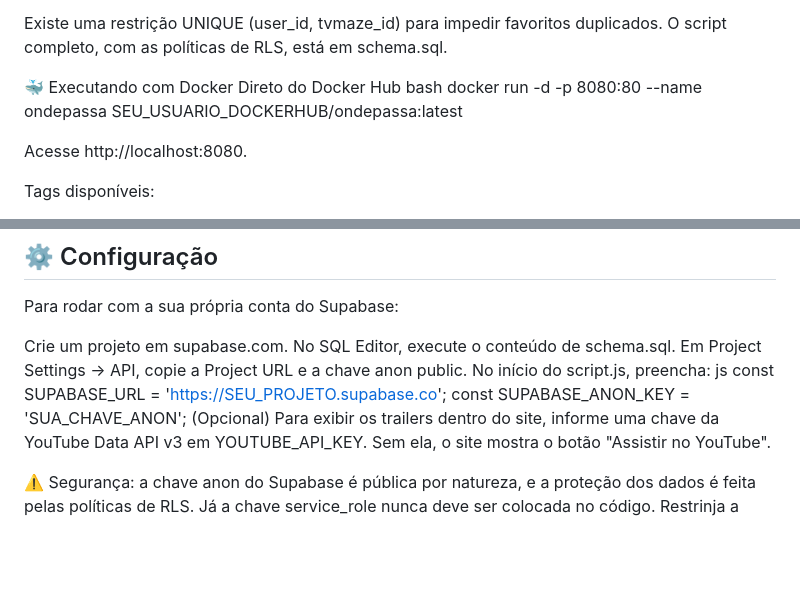
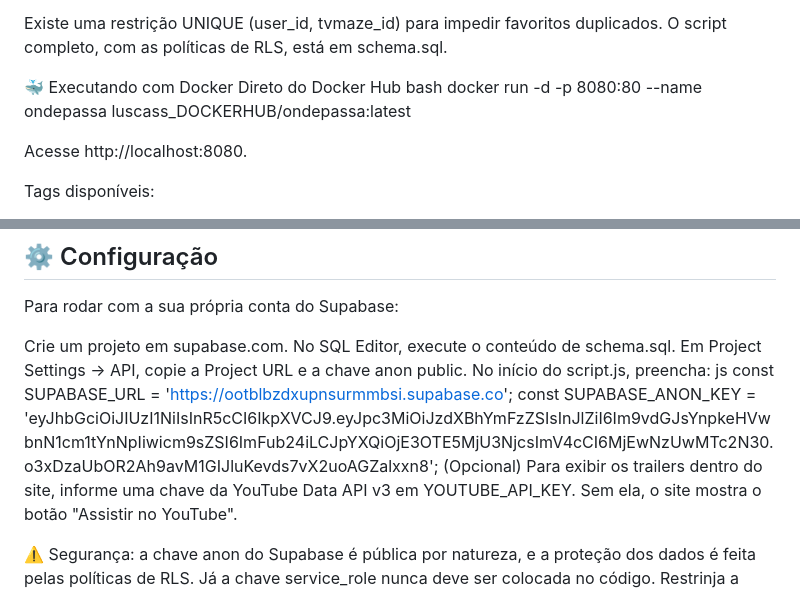
Before and after one commit to lucassntss059-glitch/bootcamp2-app, a Markdown page: README.md, 2 parts joined by grey strips. Rendered like a GitHub page; blank space fills up the shorter version.

Commit message:
Fix Docker Hub username and update Supabase keys
Updated Docker Hub username and Supabase credentials in README.

```diff
--- a/README.md
+++ b/README.md
@@ -50,7 +50,7 @@ Existe uma restrição UNIQUE (user_id, tvmaze_id) para impedir favoritos duplic
 🐳 Executando com Docker
 Direto do Docker Hub
 bash
-docker run -d -p 8080:80 --name ondepassa SEU_USUARIO_DOCKERHUB/ondepassa:latest
+docker run -d -p 8080:80 --name ondepassa luscass_DOCKERHUB/ondepassa:latest
 
 Acesse http://localhost:8080.
 
@@ -77,8 +77,8 @@ No SQL Editor, execute o conteúdo de schema.sql.
 Em Project Settings → API, copie a Project URL e a chave anon public.
 No início do script.js, preencha:
 js
-   const SUPABASE_URL = 'https://SEU_PROJETO.supabase.co';
-   const SUPABASE_ANON_KEY = 'SUA_CHAVE_ANON';
+   const SUPABASE_URL = 'https://ootblbzdxupnsurmmbsi.supabase.co';
+   const SUPABASE_ANON_KEY = 'eyJhbGciOiJIUzI1NiIsInR5cCI6IkpXVCJ9.eyJpc3MiOiJzdXBhYmFzZSIsInJlZiI6Im9vdGJsYnpkeHVwbnN1cm1tYnNpIiwicm9sZSI6ImFub24iLCJpYXQiOjE3OTE5MjU3NjcsImV4cCI6MjEwNzUwMTc2N30.o3xDzaUbOR2Ah9avM1GIJluKevds7vX2uoAGZalxxn8';
 (Opcional) Para exibir os trailers dentro do site, informe uma chave da YouTube Data API v3 em YOUTUBE_API_KEY. Sem ela, o site mostra o botão "Assistir no YouTube".
 
 ⚠️ Segurança: a chave anon do Supabase é pública por natureza, e a proteção dos dados é feita pelas políticas de RLS. Já a chave service_role nunca deve ser colocada no código. Restrinja a chave do YouTube por domínio no Google Cloud.
```
